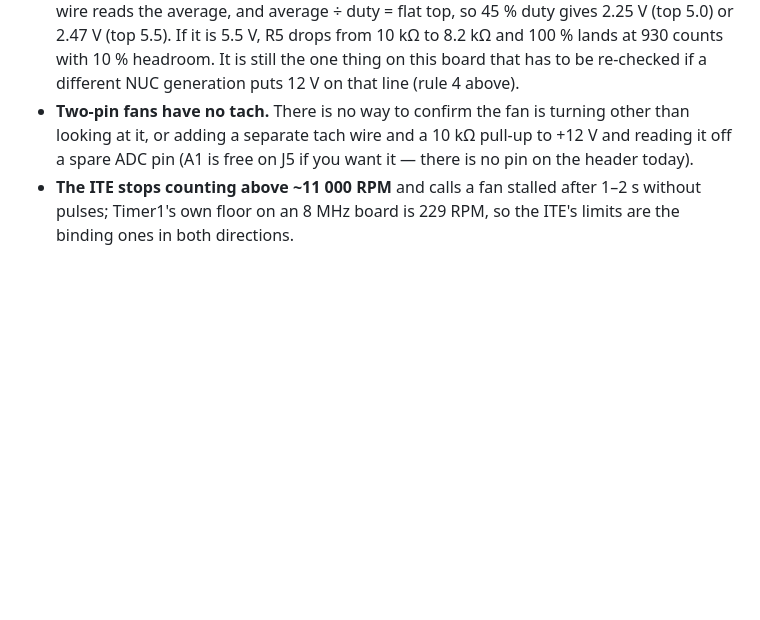
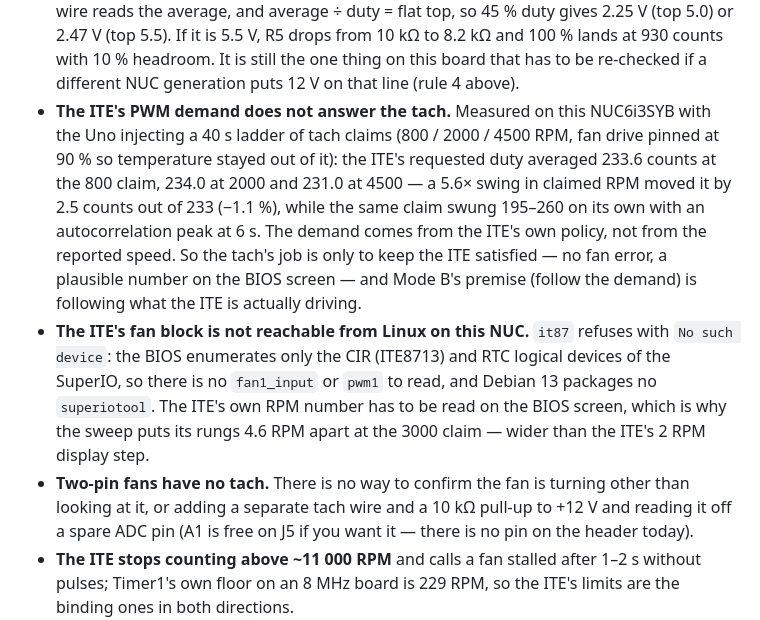
Before and after one commit to kavehs87/nuc-fan-controller, a Markdown page: BUILD.md, the part around the change. Drawn GitHub-style; blank space fills up the shorter version.

Commit message:
measured: the ITE's PWM demand does not answer the tach
5.6 minutes of a 40 s ladder (800 / 2000 / 4500 RPM claims, fan drive pinned at 90% so heat
stayed out of it), 337 samples at 1/s, duty read through the divider on the bench:

  claim  800 -> mean 233.6 counts   claim 2000 -> 234.0   claim 4500 -> 231.0

A 5.6x swing in claimed RPM moved the ITE's requested duty by 2.5 counts out of 233 (-1.1%),
while the same claim swung 195-260 on its own with an autocorrelation peak at 6 s. Dwell means
were flat across the rung boundaries (253 234 233 / 233 232 235 233 / 229 233): no step where
the claim changed.

So the demand is generated by the ITE's own policy. The tach's job is to keep the ITE satisfied
- no fan error, a plausible number on the BIOS screen - and nothing more. Mode B follows the
demand, which is what the ITE is actually driving.

Also recorded: the ITE's fan block is not reachable from Linux on this NUC6i3SYB. it87 refuses
with 'No such device' - the BIOS enumerates only the CIR (ITE8713) and RTC logical devices of the
SuperIO - so there is no fan1_input or pwm1, and Debian 13 ships no superiotool.

```diff
--- a/BUILD.md
+++ b/BUILD.md
@@ -396,6 +396,19 @@ sketch's `rpm`; if the sketch reports too much or too little, move `FAN_RPM_MIN`
   5.5 V, R5 drops from 10 kΩ to 8.2 kΩ and 100 % lands at 930 counts with 10 % headroom. It is
   still the one thing on this board that has to be re-checked if a different NUC generation puts
   12 V on that line (rule 4 above).
+- **The ITE's PWM demand does not answer the tach.** Measured on this NUC6i3SYB with the Uno
+  injecting a 40 s ladder of tach claims (800 / 2000 / 4500 RPM, fan drive pinned at 90 % so
+  temperature stayed out of it): the ITE's requested duty averaged 233.6 counts at the 800 claim,
+  234.0 at 2000 and 231.0 at 4500 — a 5.6× swing in claimed RPM moved it by 2.5 counts out of 233
+  (−1.1 %), while the same claim swung 195–260 on its own with an autocorrelation peak at 6 s. The
+  demand comes from the ITE's own policy, not from the reported speed. So the tach's job is only to
+  keep the ITE satisfied — no fan error, a plausible number on the BIOS screen — and Mode B's
+  premise (follow the demand) is following what the ITE is actually driving.
+- **The ITE's fan block is not reachable from Linux on this NUC.** `it87` refuses with `No such
+  device`: the BIOS enumerates only the CIR (ITE8713) and RTC logical devices of the SuperIO, so
+  there is no `fan1_input` or `pwm1` to read, and Debian 13 packages no `superiotool`. The ITE's own
+  RPM number has to be read on the BIOS screen, which is why the sweep puts its rungs 4.6 RPM apart
+  at the 3000 claim — wider than the ITE's 2 RPM display step.
 - **Two-pin fans have no tach.** There is no way to confirm the fan is turning other than
   looking at it, or adding a separate tach wire and a 10 kΩ pull-up to +12 V and reading it
   off a spare ADC pin (A1 is free on J5 if you want it — there is no pin on the header today).
```
